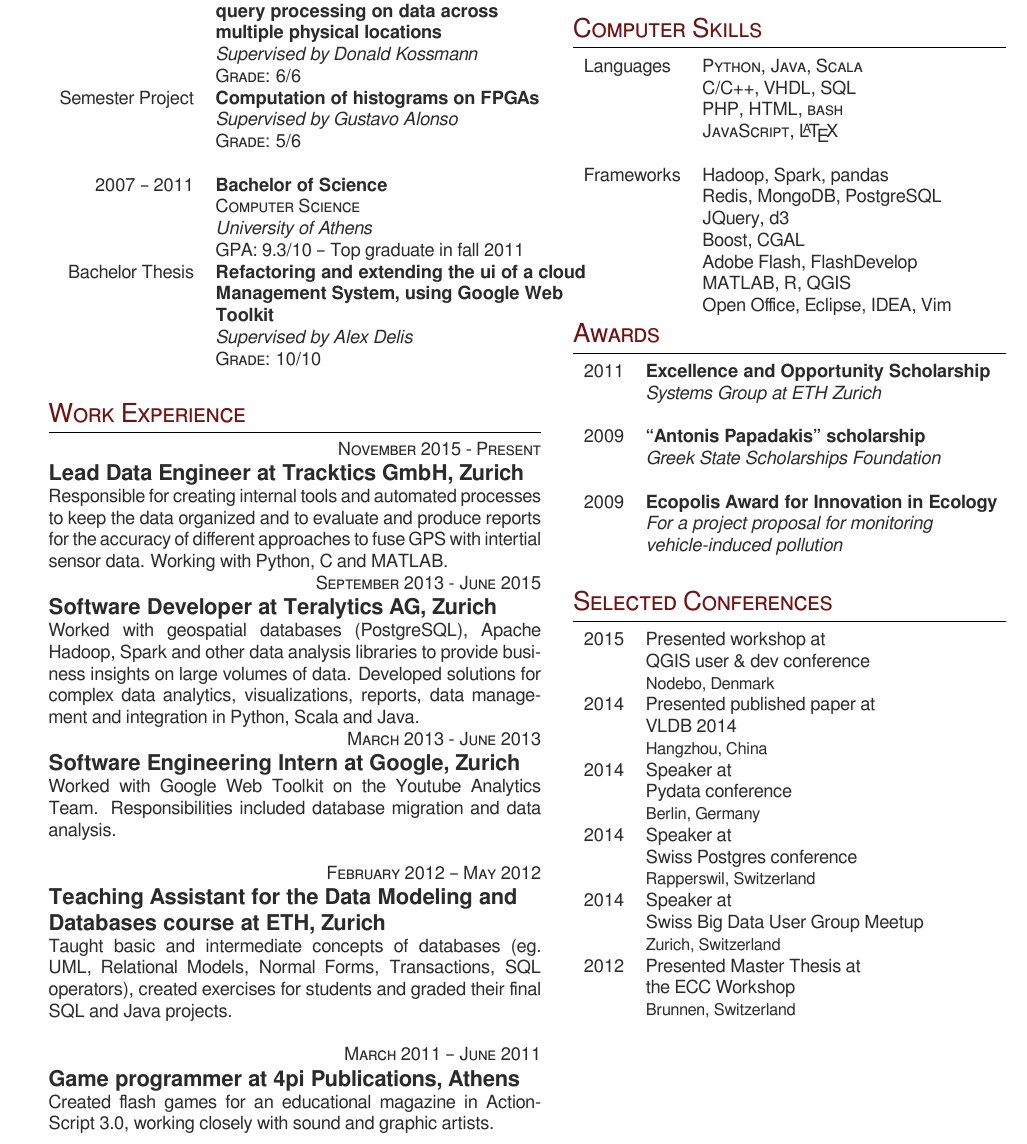
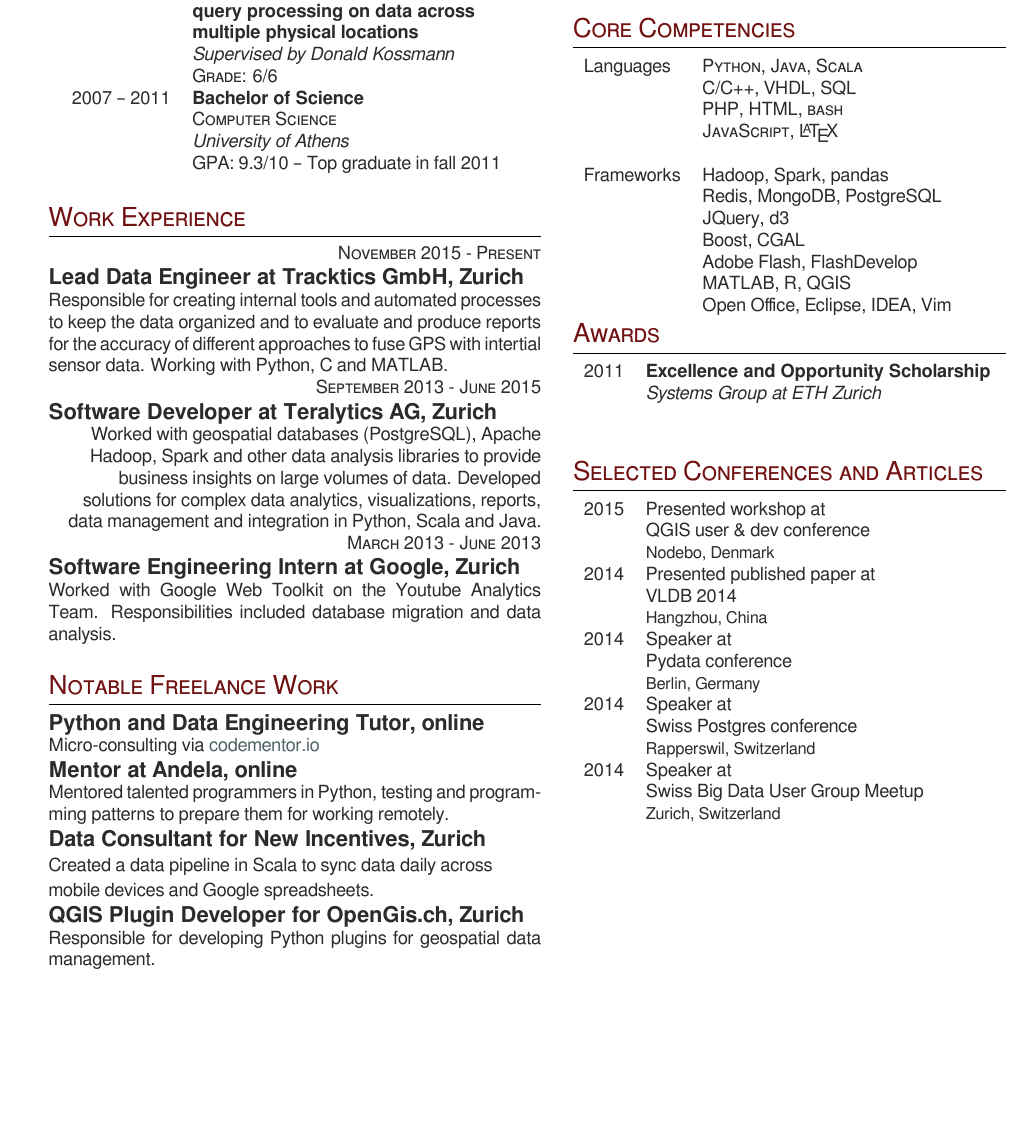
Before and after one commit to carolinux/cv, a LaTeX CV (cv.tex): part of the page, cut so that both start at the same text, the shorter picture padded with empty space. Compiled offline with XeLaTeX; a missing font is replaced by an installed copy or a similar font.

Commit message:
reshuffling cv :)

```diff
--- a/cv.tex
+++ b/cv.tex
@@ -104,11 +104,6 @@ Master Thesis
 & \textbf{multiple physical locations}\\
 & \textit{Supervised by Donald Kossmann}\\
 & \textsc{Grade: 6/6}\\
-Semester Project
-& \textbf{Computation of histograms on FPGAs}\\
-& \textit{Supervised by Gustavo Alonso}\\
-& \textsc{Grade: 5/6}\\
-&\\
 
 
 
@@ -116,12 +111,6 @@ Semester Project
 & \textsc{Computer Science} \\
 & \textit{University of Athens} \\
 \small  & GPA: 9.3/10 -- Top graduate in fall 2011\\
-Bachelor Thesis
-& \textbf{Refactoring and extending the ui of a cloud}\\
-& \textbf{Management System, using Google Web}\\
-& \textbf{Toolkit}\\
-& \textit{Supervised by Alex Delis}\\
-& \textsc{Grade: 10/10}\\
 
 \end{tabular}\\[9pt]
 
@@ -155,25 +143,47 @@ Bachelor Thesis
 
 \normalsize{Worked with Google Web Toolkit on the Youtube Analytics Team. Responsibilities included database migration and data analysis.}\\
 
+\section{Notable Freelance Work}
+
+
+{\raggedright\large \textbf{Python and Data Engineering Tutor, online}\\
+}
+
+\normalsize{Micro-consulting via \href{http://www.codementor.io/carolinux}{codementor.io}}
+
+{\raggedright\large \textbf{Mentor at Andela, online}\\
+}
+
+\normalsize{Mentored talented programmers in Python, testing and programming patterns to prepare them for working remotely.}
+
+{\raggedright\large \textbf{Data Consultant for New Incentives, Zurich}\\
+}
+
+\normalsize{Created a data pipeline in Scala to sync data daily across mobile devices and Google spreadsheets.}\\
+{\raggedright\large \textbf{QGIS Plugin Developer for OpenGis.ch, Zurich}\\
+}
+
+\normalsize{Responsible for developing Python plugins for geospatial data management.}\\
+
 %------------------------------------------------
 % WORK EXPERIENCE 2
 %------------------------------------------------
 
-{\raggedleft\textsc{February 2012 -- May 2012}\par}
+%{\raggedleft\textsc{February 2012 -- May 2012}\par}
 
-{\raggedright\large \textbf{Teaching Assistant for the Data Modeling and Databases course at ETH, Zurich}\\}
+%{\raggedright\large \textbf{Teaching Assistant for the Data Modeling and Databases course at ETH, Zurich}\\}
 
-\normalsize{Taught basic and intermediate concepts of databases (eg. UML, Relational Models, Normal Forms, Transactions, SQL operators), created exercises for students and graded their final SQL and Java projects.}\\
+%\normalsize{Taught basic and intermediate concepts of databases (eg. UML, Relational Models, Normal Forms, Transactions, SQL operators), created exercises for students and graded their final SQL and Java projects.}\\
 
 %------------------------------------------------
 % WORK EXPERIENCE 3
 %------------------------------------------------
 
-{\raggedleft\textsc{March 2011 -- June 2011}\par}
+%{\raggedleft\textsc{March 2011 -- June 2011}\par}
 
-{\raggedright\large \textbf{Game programmer at 4pi Publications, Athens}\\}
+%{\raggedright\large \textbf{Game programmer at 4pi Publications, Athens}\\}
 
-\normalsize{Created flash games for an educational magazine in ActionScript 3.0, working closely with sound and graphic artists.}\\
+%\normalsize{Created flash games for an educational magazine in ActionScript 3.0, working closely with sound and graphic artists.}\\
 
 
 %----------------------------------------------------------------------------------------
@@ -243,21 +253,8 @@ Frameworks
 2011	 & \textbf{Excellence and Opportunity Scholarship}\\
 & \textit{Systems Group at ETH Zurich}\\ \\
 
+\end{tabular}\\[10pt]
 %------------------------------------------------
-
-2009	 & \textbf{``Antonis Papadakis'' scholarship
-}\\
-& \textit{Greek State Scholarships
-Foundation}\\ \\
-
-
-2009	& \textbf{Ecopolis Award for Innovation in Ecology
-}\\
-& \textit{For a project proposal for monitoring}\\
-& \textit{vehicle-induced pollution}\\
-
-\end{tabular}\\[10pt]
-
 
 
 %----------------------------------------------------------------------------------------
@@ -270,7 +267,7 @@ Foundation}\\ \\
 %2008 (samos)	 Panhellenic Conference on Informatics
 %2008 (athens)	 3IA International Conference on Computer Graphics
 
-\section{Selected Conferences}
+\section{Selected Conferences and Articles}
 
 \begin{tabular}{rl}
 \textsc{2015}
@@ -295,11 +292,6 @@ Foundation}\\ \\
 & \small Zurich, Switzerland \\
 
 
-\textsc{2012}
-& Presented Master Thesis at \\
-& the ECC Workshop \\
-& \small Brunnen, Switzerland \\
-
 %\textsc{2009}
 %& Participated in Microsoft Imagine Cup \\
 %&\small  Athens, Greece\\
```
Also changed, not shown: KarolinaAlexiouCV.pdf, cv.tex (3 more changed lines), 1 other file.
